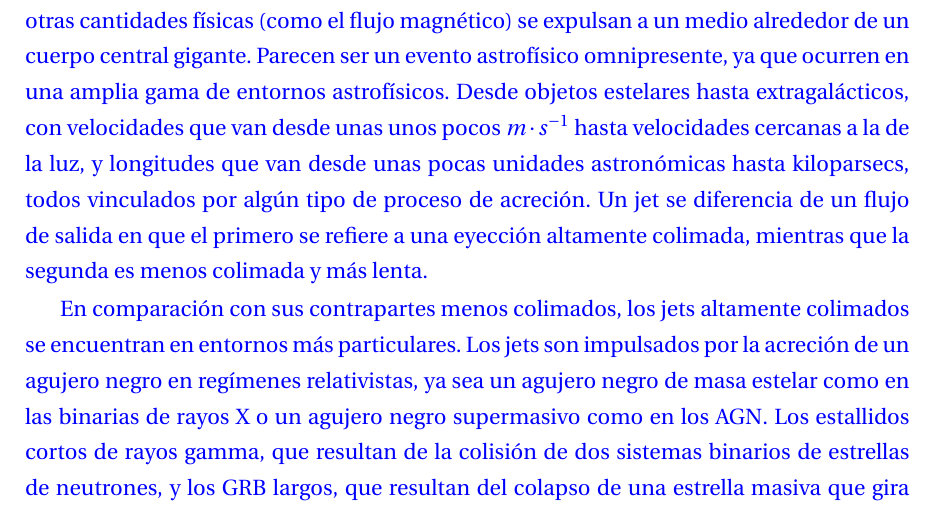
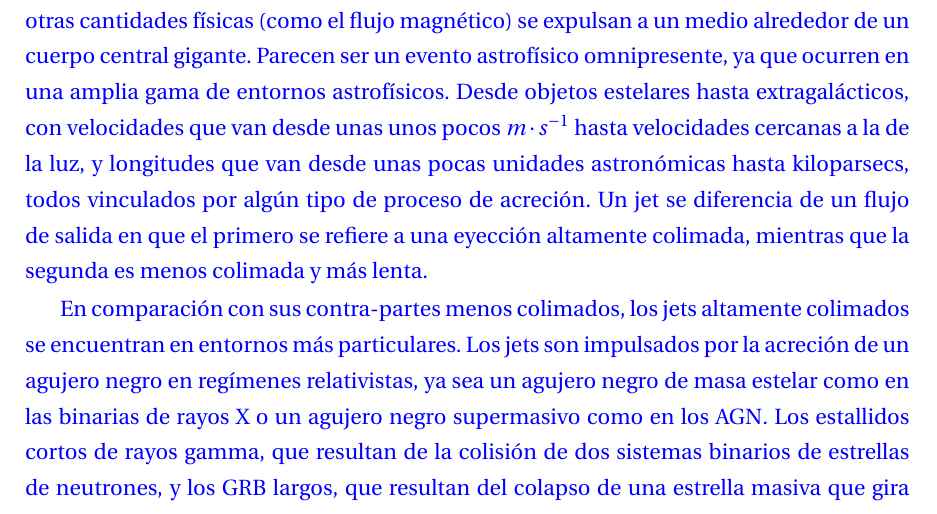
Before and after one commit to gmtw/Tesina_Fisica, a LaTeX book (main.tex): part of page 11 of 112, cut so that both start at the same text. Compiled offline with pdfLaTeX.

Commit message:
Updates from Overleaf

```diff
--- a/main.tex
+++ b/main.tex
@@ -175,7 +175,7 @@ Desde objetos estelares hasta extragalácticos, con velocidades que van desde un
 hasta kiloparsecs, todos vinculados por algún tipo de proceso de acreción.
 Un jet se diferencia de un flujo de salida en que el primero se refiere a una eyección altamente colimada, mientras que la segunda es menos colimada y más lenta.
 
-En comparación con sus contrapartes menos colimados, los jets altamente colimados se encuentran en entornos más particulares. Los jets son impulsados por la acreción de un agujero negro en regímenes relativistas,
+En comparación con sus contra-partes menos colimados, los jets altamente colimados se encuentran en entornos más particulares. Los jets son impulsados por la acreción de un agujero negro en regímenes relativistas,
 ya sea un agujero negro de masa estelar como en las binarias de rayos X o un agujero negro supermasivo como en los AGN. Los estallidos cortos de rayos gamma,
 que resultan de la colisión de dos sistemas binarios de estrellas de neutrones, y los GRB largos, que resultan del colapso de una estrella masiva que gira rápidamente en sus últimas etapas de vida,
 contienen jets relativistas.
```
